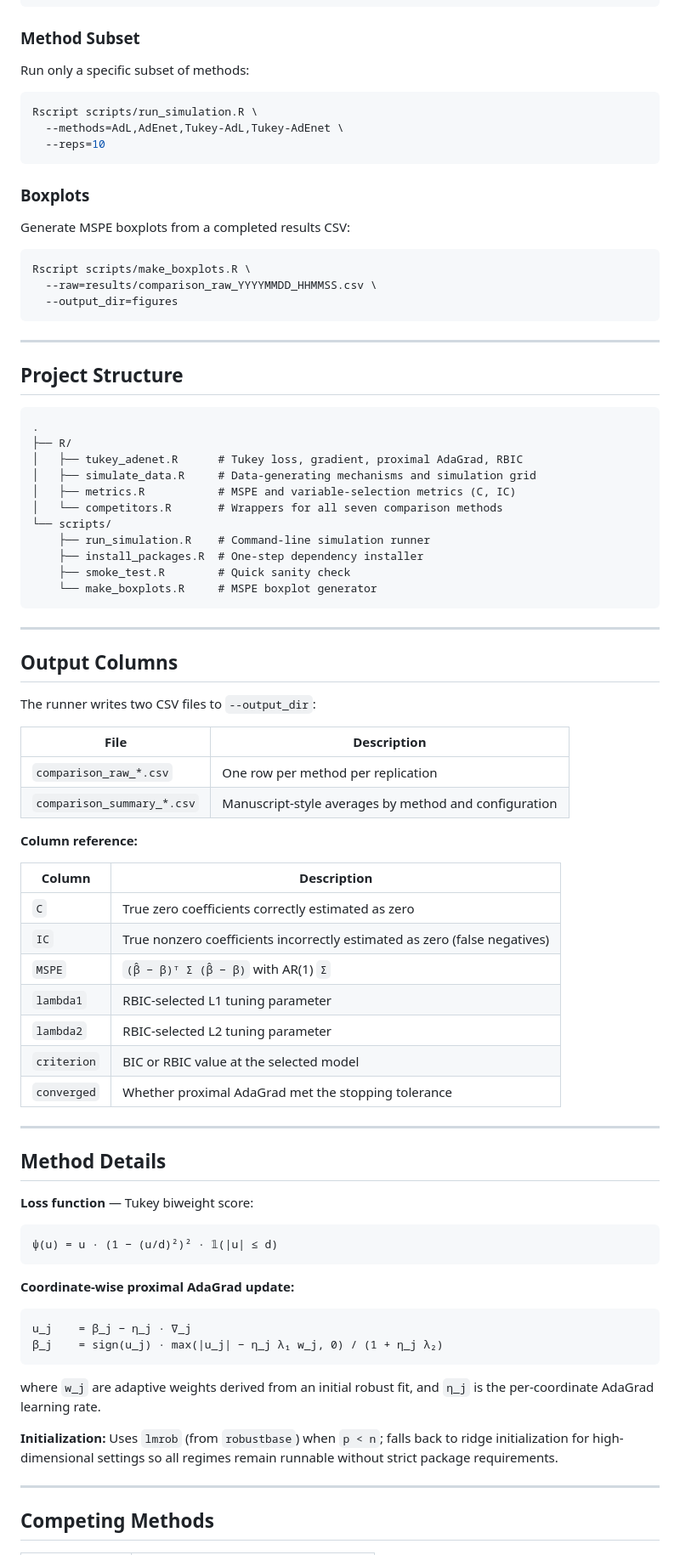
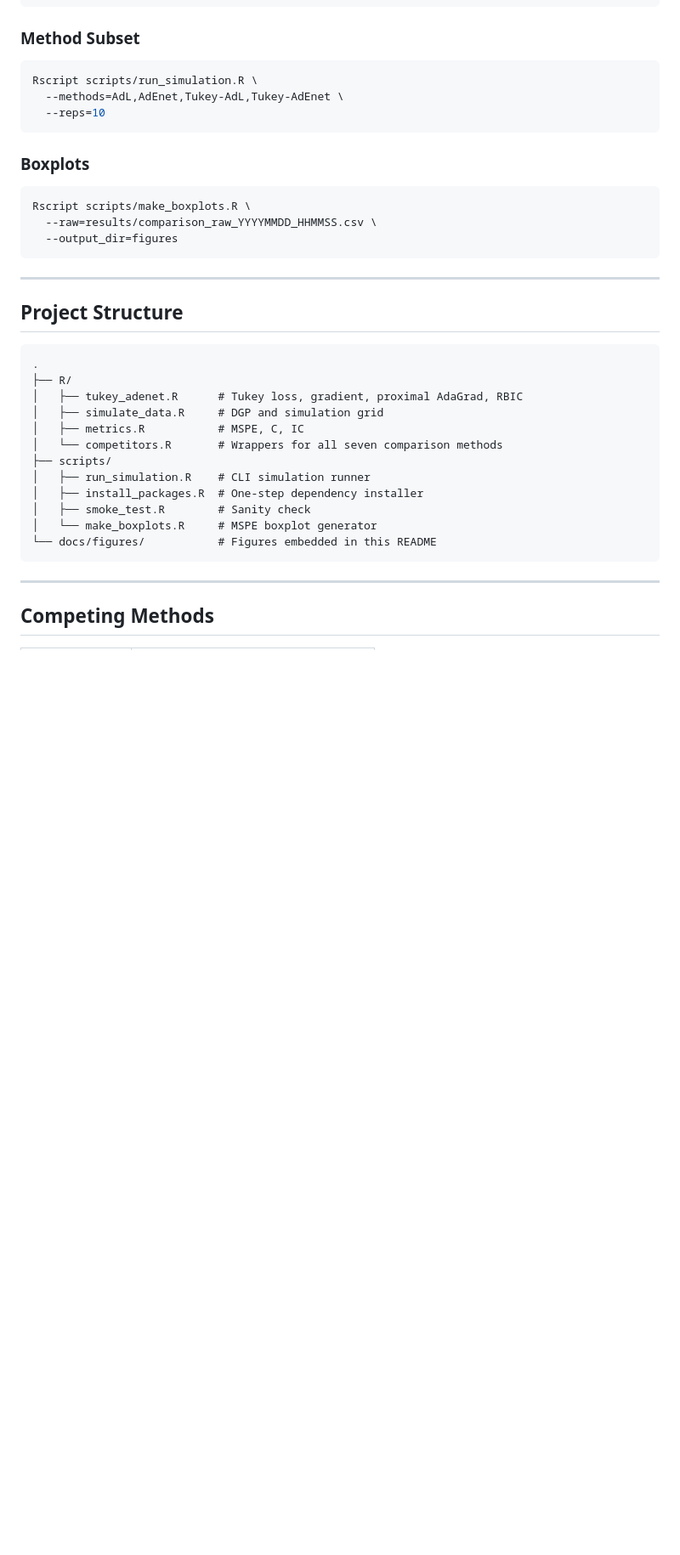
Before and after one commit to rkmishra1/tukey-adaptive-elasticnet, a Markdown page: README.md, the part around one of its changes. Shown at 85% size. GitHub-like rendering; blank space fills up the shorter version.

````diff
--- a/README.md
+++ b/README.md
@@ -111,8 +149,6 @@ Rscript scripts/run_simulation.R \
 
 ### Method Subset
 
-Run only a specific subset of methods:
-
 ```sh
 Rscript scripts/run_simulation.R \
   --methods=AdL,AdEnet,Tukey-AdL,Tukey-AdEnet \
@@ -120,8 +156,6 @@ Rscript scripts/run_simulation.R \
 ```
 
 ### Boxplots
-
-Generate MSPE boxplots from a completed results CSV:
 
 ```sh
 Rscript scripts/make_boxplots.R \
@@ -137,59 +171,16 @@ Rscript scripts/make_boxplots.R \
 .
 ├── R/
 │   ├── tukey_adenet.R      # Tukey loss, gradient, proximal AdaGrad, RBIC
-│   ├── simulate_data.R     # Data-generating mechanisms and simulation grid
-│   ├── metrics.R           # MSPE and variable-selection metrics (C, IC)
+│   ├── simulate_data.R     # DGP and simulation grid
+│   ├── metrics.R           # MSPE, C, IC
 │   └── competitors.R       # Wrappers for all seven comparison methods
-└── scripts/
-    ├── run_simulation.R    # Command-line simulation runner
-    ├── install_packages.R  # One-step dependency installer
-    ├── smoke_test.R        # Quick sanity check
-    └── make_boxplots.R     # MSPE boxplot generator
+├── scripts/
+│   ├── run_simulation.R    # CLI simulation runner
+│   ├── install_packages.R  # One-step dependency installer
+│   ├── smoke_test.R        # Sanity check
+│   └── make_boxplots.R     # MSPE boxplot generator
+└── docs/figures/           # Figures embedded in this README
 ```
-
----
-
-## Output Columns
-
-The runner writes two CSV files to `--output_dir`:
-
-| File | Description |
-|---|---|
-| `comparison_raw_*.csv` | One row per method per replication |
-| `comparison_summary_*.csv` | Manuscript-style averages by method and configuration |
-
-**Column reference:**
-
-| Column | Description |
-|---|---|
-| `C` | True zero coefficients correctly estimated as zero |
-| `IC` | True nonzero coefficients incorrectly estimated as zero (false negatives) |
-| `MSPE` | `(β̂ − β)ᵀ Σ (β̂ − β)` with AR(1) `Σ` |
-| `lambda1` | RBIC-selected L1 tuning parameter |
-| `lambda2` | RBIC-selected L2 tuning parameter |
-| `criterion` | BIC or RBIC value at the selected model |
-| `converged` | Whether proximal AdaGrad met the stopping tolerance |
-
----
-
-## Method Details
-
-**Loss function** — Tukey biweight score:
-
-```
-ψ(u) = u · (1 − (u/d)²)² · 𝟙(|u| ≤ d)
-```
-
-**Coordinate-wise proximal AdaGrad update:**
-
-```
-u_j    = β_j − η_j · ∇_j
-β_j    = sign(u_j) · max(|u_j| − η_j λ₁ w_j, 0) / (1 + η_j λ₂)
-```
-
-where `w_j` are adaptive weights derived from an initial robust fit, and `η_j` is the per-coordinate AdaGrad learning rate.
-
-**Initialization:** Uses `lmrob` (from `robustbase`) when `p < n`; falls back to ridge initialization for high-dimensional settings so all regimes remain runnable without strict package requirements.
 
 ---
 
````
Also changed, not shown: other parts of README.md (+74 -36 lines).
